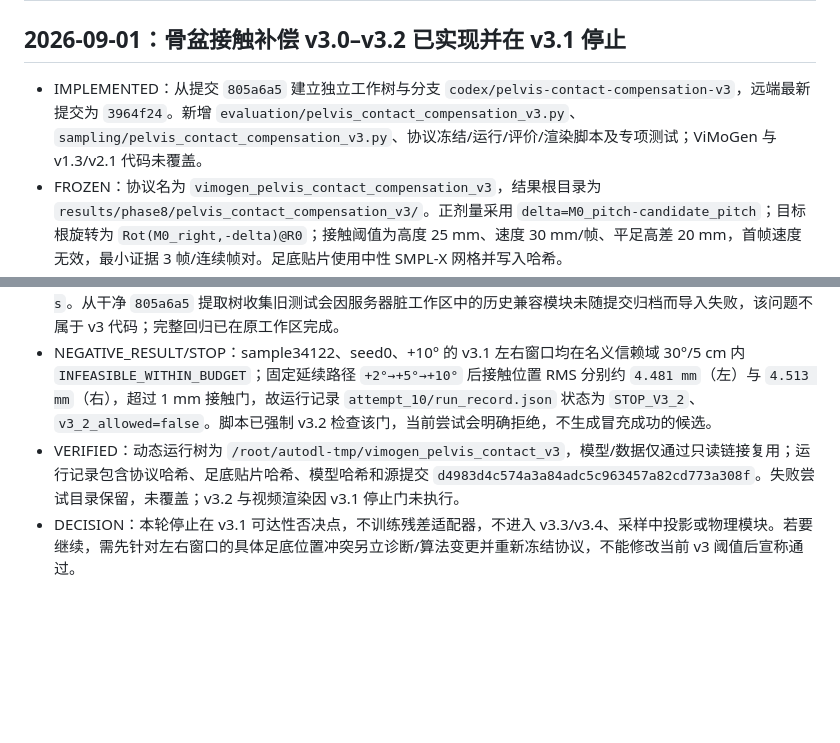
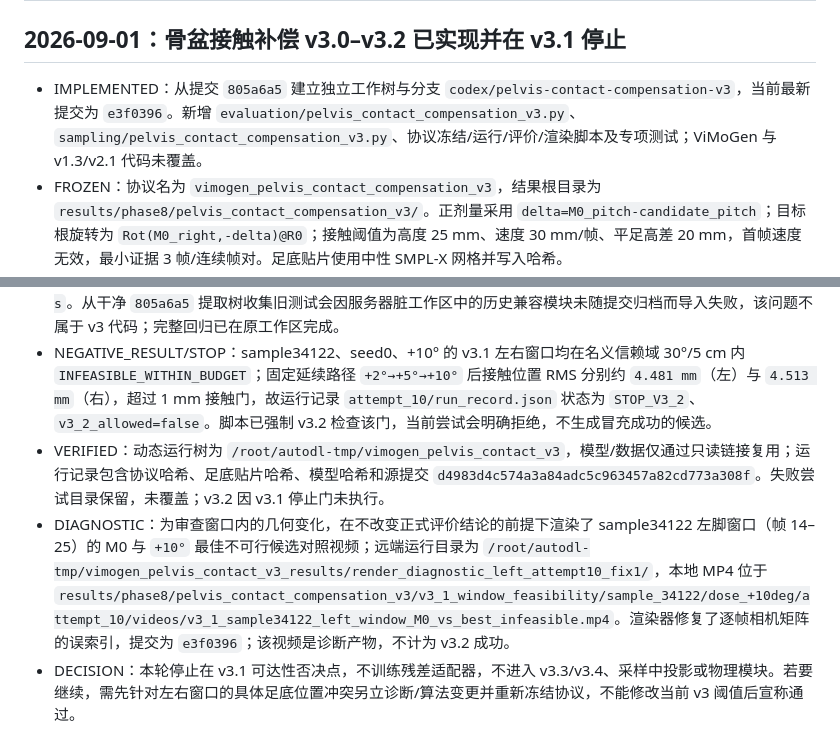
Before and after one commit to chu62928-cloud/vimogen_m, a Markdown page: PROJECT_MEMORY.md, 2 parts joined by grey strips. GitHub-like rendering; blank space fills up the shorter version.

Commit message:
docs: record v3 diagnostic render

```diff
--- a/PROJECT_MEMORY.md
+++ b/PROJECT_MEMORY.md
@@ -2,12 +2,13 @@
 
 ## 2026-09-01：骨盆接触补偿 v3.0–v3.2 已实现并在 v3.1 停止
 
-- IMPLEMENTED：从提交 `805a6a5` 建立独立工作树与分支 `codex/pelvis-contact-compensation-v3`，远端最新提交为 `3964f24`。新增 `evaluation/pelvis_contact_compensation_v3.py`、`sampling/pelvis_contact_compensation_v3.py`、协议冻结/运行/评价/渲染脚本及专项测试；ViMoGen 与 v1.3/v2.1 代码未覆盖。
+- IMPLEMENTED：从提交 `805a6a5` 建立独立工作树与分支 `codex/pelvis-contact-compensation-v3`，当前最新提交为 `e3f0396`。新增 `evaluation/pelvis_contact_compensation_v3.py`、`sampling/pelvis_contact_compensation_v3.py`、协议冻结/运行/评价/渲染脚本及专项测试；ViMoGen 与 v1.3/v2.1 代码未覆盖。
 - FROZEN：协议名为 `vimogen_pelvis_contact_compensation_v3`，结果根目录为 `results/phase8/pelvis_contact_compensation_v3/`。正剂量采用 `delta=M0_pitch-candidate_pitch`；目标根旋转为 `Rot(M0_right,-delta)@R0`；接触阈值为高度 25 mm、速度 30 mm/帧、平足高差 20 mm，首帧速度无效，最小证据 3 帧/连续帧对。足底贴片使用中性 SMPL-X 网格并写入哈希。
 - VERIFIED：服务器冻结协议位于 `/root/autodl-tmp/vimogen_pelvis_contact_v3_results/protocol_v3_0_hashed2/`，协议 SHA256 为 `a0b9efce1a9e1b7ee1d57404ee102e9c996b00ea4a92367843e6999b7bf290b5`，SMPL-X 模型目录 SHA256 为 `c4721f0dbbc741438cac9961efea31d832aa212cf65e34a3f3be82706af55896`。sample94 左脚平足 5 帧、右脚 0 帧（右脚 `NOT_EVALUABLE`）；sample34122 左右平足分别 8/11 帧，最长稳定段为左 `18–21`、右 `82–86`，均按冻结离散 M0 掩码选择。
 - VERIFIED：服务器 v3 专项测试为 `8 passed in 2.64 s`；原服务器工作区只读完整回归为 `246 passed in 51.41 s`。从干净 `805a6a5` 提取树收集旧测试会因服务器脏工作区中的历史兼容模块未随提交归档而导入失败，该问题不属于 v3 代码；完整回归已在原工作区完成。
 - NEGATIVE_RESULT/STOP：sample34122、seed0、+10° 的 v3.1 左右窗口均在名义信赖域 30°/5 cm 内 `INFEASIBLE_WITHIN_BUDGET`；固定延续路径 `+2°→+5°→+10°` 后接触位置 RMS 分别约 `4.481 mm`（左）与 `4.513 mm`（右），超过 1 mm 接触门，故运行记录 `attempt_10/run_record.json` 状态为 `STOP_V3_2`、`v3_2_allowed=false`。脚本已强制 v3.2 检查该门，当前尝试会明确拒绝，不生成冒充成功的候选。
-- VERIFIED：动态运行树为 `/root/autodl-tmp/vimogen_pelvis_contact_v3`，模型/数据仅通过只读链接复用；运行记录包含协议哈希、足底贴片哈希、模型哈希和源提交 `d4983d4c574a3a84adc5c963457a82cd773a308f`。失败尝试目录保留，未覆盖；v3.2 与视频渲染因 v3.1 停止门未执行。
+- VERIFIED：动态运行树为 `/root/autodl-tmp/vimogen_pelvis_contact_v3`，模型/数据仅通过只读链接复用；运行记录包含协议哈希、足底贴片哈希、模型哈希和源提交 `d4983d4c574a3a84adc5c963457a82cd773a308f`。失败尝试目录保留，未覆盖；v3.2 因 v3.1 停止门未执行。
+- DIAGNOSTIC：为审查窗口内的几何变化，在不改变正式评价结论的前提下渲染了 sample34122 左脚窗口（帧 14–25）的 M0 与 `+10°` 最佳不可行候选对照视频；远端运行目录为 `/root/autodl-tmp/vimogen_pelvis_contact_v3_results/render_diagnostic_left_attempt10_fix1/`，本地 MP4 位于 `results/phase8/pelvis_contact_compensation_v3/v3_1_window_feasibility/sample_34122/dose_+10deg/attempt_10/videos/v3_1_sample34122_left_window_M0_vs_best_infeasible.mp4`。渲染器修复了逐帧相机矩阵的误索引，提交为 `e3f0396`；该视频是诊断产物，不计为 v3.2 成功。
 - DECISION：本轮停止在 v3.1 可达性否决点，不训练残差适配器，不进入 v3.3/v3.4、采样中投影或物理模块。若要继续，需先针对左右窗口的具体足底位置冲突另立诊断/算法变更并重新冻结协议，不能修改当前 v3 阈值后宣称通过。
 
 ## 2026-09-01：根—躯干相对角 v2.1 单例验证完成
```
